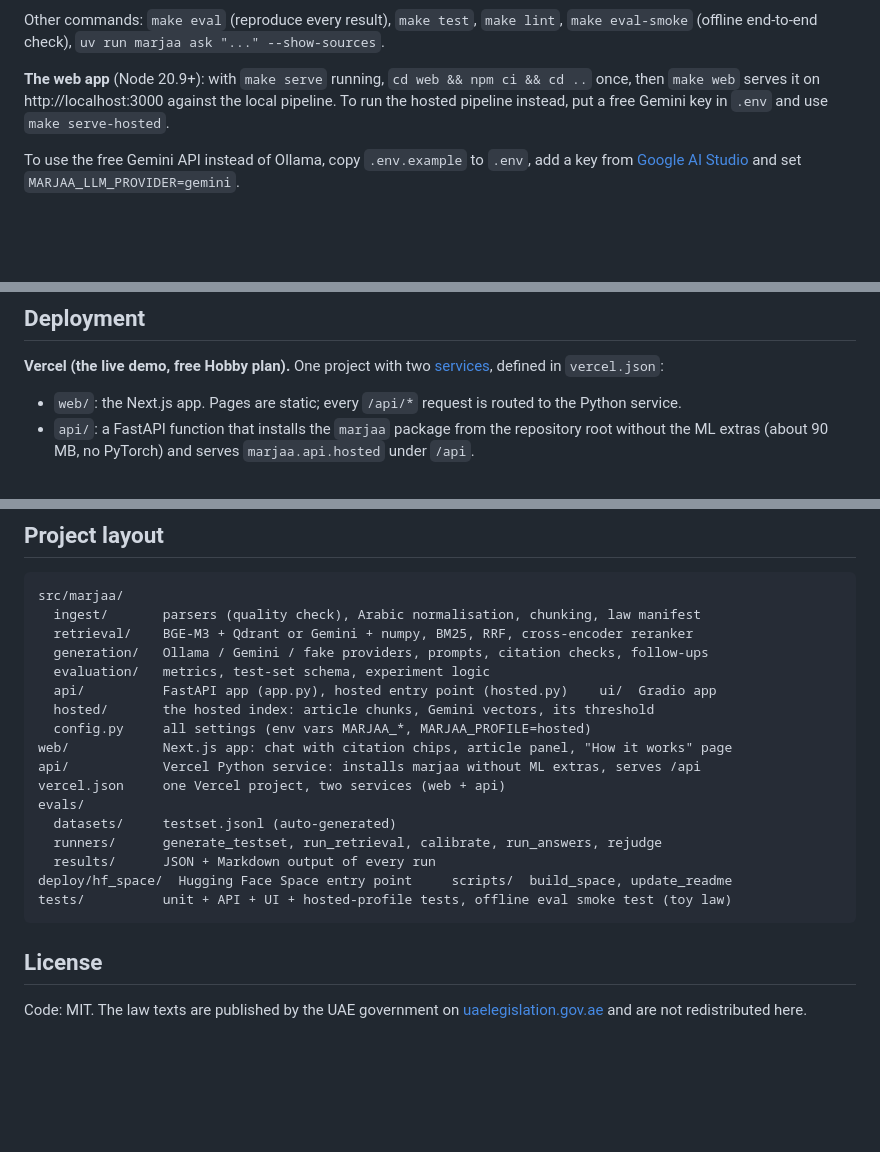
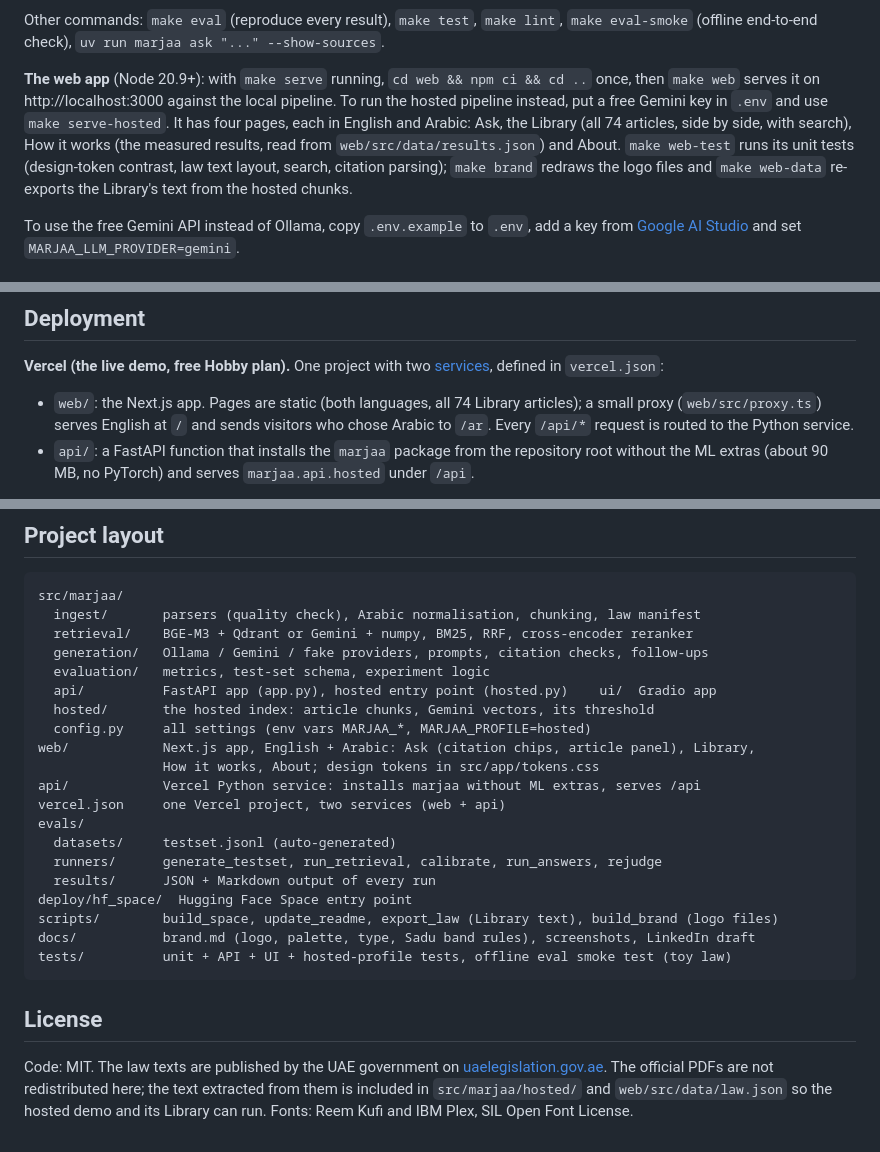
Before and after one commit to faresabusaleem/marjaa, a Markdown page: README.md, 3 parts joined by grey strips. Rendered like a GitHub page; blank space fills up the shorter version.

````diff
--- a/README.md
+++ b/README.md
@@ -396,7 +412,12 @@ Other commands: `make eval` (reproduce every result), `make test`, `make lint`,
 
 **The web app** (Node 20.9+): with `make serve` running, `cd web && npm ci && cd ..` once,
 then `make web` serves it on http://localhost:3000 against the local pipeline. To run the
-hosted pipeline instead, put a free Gemini key in `.env` and use `make serve-hosted`.
+hosted pipeline instead, put a free Gemini key in `.env` and use `make serve-hosted`. It has
+four pages, each in English and Arabic: Ask, the Library (all 74 articles, side by side, with
+search), How it works (the measured results, read from `web/src/data/results.json`) and About.
+`make web-test` runs its unit tests (design-token contrast, law text layout, search, citation
+parsing); `make brand` redraws the logo files and `make web-data` re-exports the Library's
+text from the hosted chunks.
 
 To use the free Gemini API instead of Ollama, copy `.env.example` to `.env`, add a key from
 [Google AI Studio](https://aistudio.google.com/apikey) and set `MARJAA_LLM_PROVIDER=gemini`.
@@ -506,7 +527,9 @@ citation check and the latency of each stage. Logs are JSON lines on stderr.
 **Vercel (the live demo, free Hobby plan).** One project with two
 [services](https://vercel.com/docs/services), defined in `vercel.json`:
 
-- `web/`: the Next.js app. Pages are static; every `/api/*` request is routed to the Python service.
+- `web/`: the Next.js app. Pages are static (both languages, all 74 Library articles); a small
+  proxy (`web/src/proxy.ts`) serves English at `/` and sends visitors who chose Arabic to `/ar`.
+  Every `/api/*` request is routed to the Python service.
 - `api/`: a FastAPI function that installs the `marjaa` package from the repository root
   without the ML extras (about 90 MB, no PyTorch) and serves `marjaa.api.hosted` under `/api`.
 
@@ -593,18 +616,24 @@ src/marjaa/
   api/          FastAPI app (app.py), hosted entry point (hosted.py)    ui/  Gradio app
   hosted/       the hosted index: article chunks, Gemini vectors, its threshold
   config.py     all settings (env vars MARJAA_*, MARJAA_PROFILE=hosted)
-web/            Next.js app: chat with citation chips, article panel, "How it works" page
+web/            Next.js app, English + Arabic: Ask (citation chips, article panel), Library,
+                How it works, About; design tokens in src/app/tokens.css
 api/            Vercel Python service: installs marjaa without ML extras, serves /api
 vercel.json     one Vercel project, two services (web + api)
 evals/
   datasets/     testset.jsonl (auto-generated)
   runners/      generate_testset, run_retrieval, calibrate, run_answers, rejudge
   results/      JSON + Markdown output of every run
-deploy/hf_space/  Hugging Face Space entry point     scripts/  build_space, update_readme
+deploy/hf_space/  Hugging Face Space entry point
+scripts/        build_space, update_readme, export_law (Library text), build_brand (logo files)
+docs/           brand.md (logo, palette, type, Sadu band rules), screenshots, LinkedIn draft
 tests/          unit + API + UI + hosted-profile tests, offline eval smoke test (toy law)
 ```
 
 ## License
 
 Code: MIT. The law texts are published by the UAE government on
-[uaelegislation.gov.ae](https://uaelegislation.gov.ae) and are not redistributed here.
+[uaelegislation.gov.ae](https://uaelegislation.gov.ae). The official PDFs are not
+redistributed here; the text extracted from them is included in `src/marjaa/hosted/` and
+`web/src/data/law.json` so the hosted demo and its Library can run. Fonts: Reem Kufi and
+IBM Plex, SIL Open Font License.
````
Also changed, not shown: other parts of README.md (+19 -3 lines), docs/brand.md (added, +295 -0 lines), docs/images/answer-ar-dark.png, docs/images/answer-en.png, docs/images/library-article.png (added), 5 other files.
